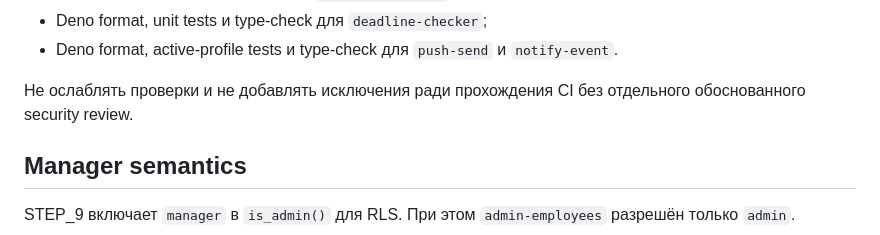
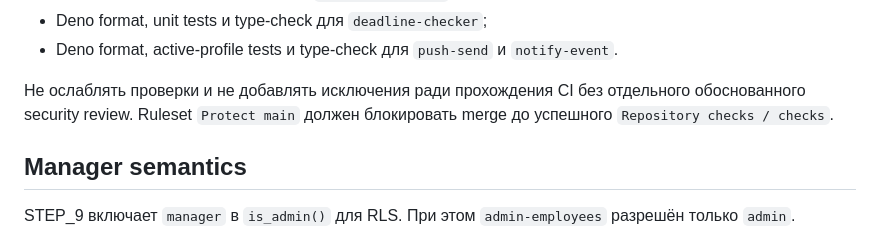
Before and after one commit to grudsside/sovremennik-menu, a Markdown page: docs/SECURITY.md, the part around the change. GitHub-like rendering.

Commit message:
Document required repository check

```diff
--- a/docs/SECURITY.md
+++ b/docs/SECURITY.md
@@ -76,7 +76,7 @@ Workflow `.github/workflows/ci.yml` запускается для pull request
 - Deno format, unit tests и type-check для `deadline-checker`;
 - Deno format, active-profile tests и type-check для `push-send` и `notify-event`.
 
-Не ослаблять проверки и не добавлять исключения ради прохождения CI без отдельного обоснованного security review.
+Не ослаблять проверки и не добавлять исключения ради прохождения CI без отдельного обоснованного security review. Ruleset `Protect main` должен блокировать merge до успешного `Repository checks / checks`.
 
 ## Manager semantics
 
```
